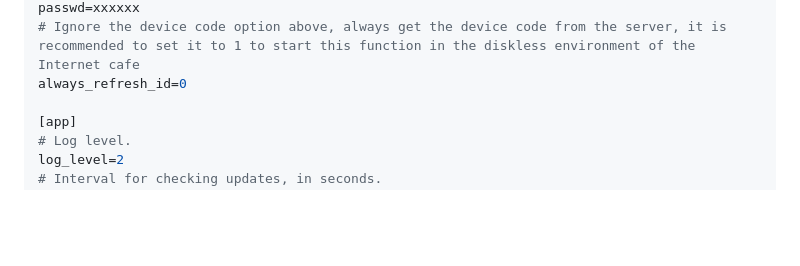
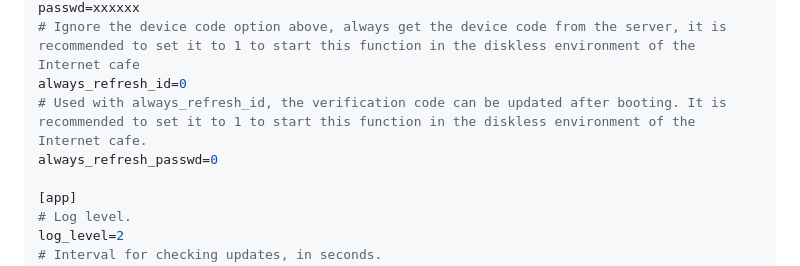
Before and after one commit to DeepLinkProtocol/DeepLinkSDK-Win, a Markdown page: docs/configuration.md, the part around the change. GitHub-like rendering; blank space fills up the shorter version.

Commit message:
feat: Add the setting of updating the device verification code after each startup to the Internet cafe

```diff
--- a/docs/configuration.md
+++ b/docs/configuration.md
@@ -19,6 +19,8 @@ id=123456789
 passwd=xxxxxx
 # Ignore the device code option above, always get the device code from the server, it is recommended to set it to 1 to start this function in the diskless environment of the Internet cafe
 always_refresh_id=0
+# Used with always_refresh_id, the verification code can be updated after booting. It is recommended to set it to 1 to start this function in the diskless environment of the Internet cafe.
+always_refresh_passwd=0
 
 [app]
 # Log level.
```
Also changed, not shown: docs/configuration_cn.md (+3 -1 lines).
